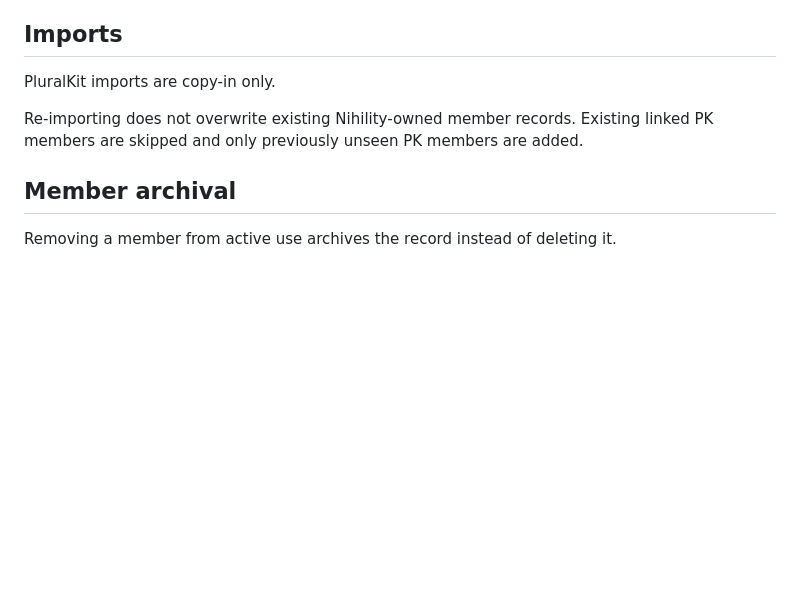
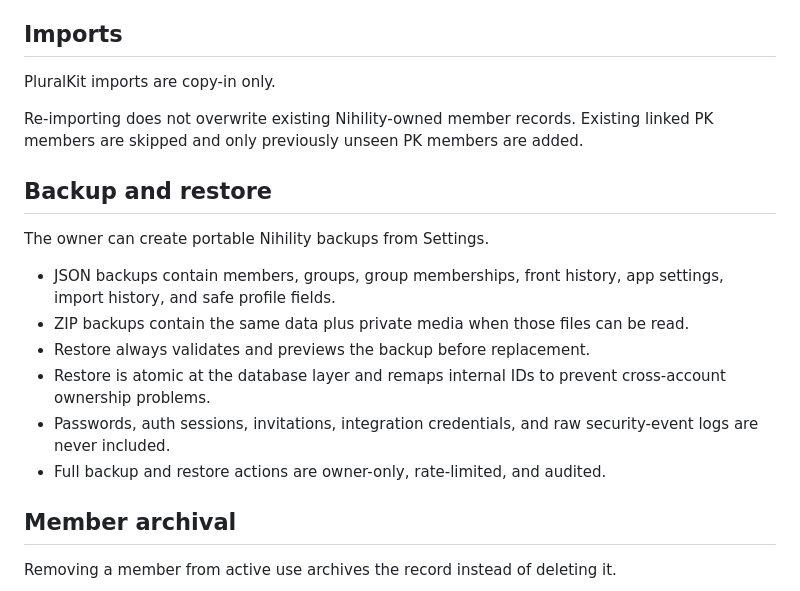
Before and after one commit to scionhyperion-ix/Project-Nihilityv3.0, a Markdown page: README.md, the part around the change. Rendered like a GitHub page; blank space fills up the shorter version.

Commit message:
Document backup and restore safety model

```diff
--- a/README.md
+++ b/README.md
@@ -47,6 +47,17 @@ PluralKit imports are copy-in only.
 
 Re-importing does not overwrite existing Nihility-owned member records. Existing linked PK members are skipped and only previously unseen PK members are added.
 
+## Backup and restore
+
+The owner can create portable Nihility backups from Settings.
+
+- JSON backups contain members, groups, group memberships, front history, app settings, import history, and safe profile fields.
+- ZIP backups contain the same data plus private media when those files can be read.
+- Restore always validates and previews the backup before replacement.
+- Restore is atomic at the database layer and remaps internal IDs to prevent cross-account ownership problems.
+- Passwords, auth sessions, invitations, integration credentials, and raw security-event logs are never included.
+- Full backup and restore actions are owner-only, rate-limited, and audited.
+
 ## Member archival
 
 Removing a member from active use archives the record instead of deleting it.
```
